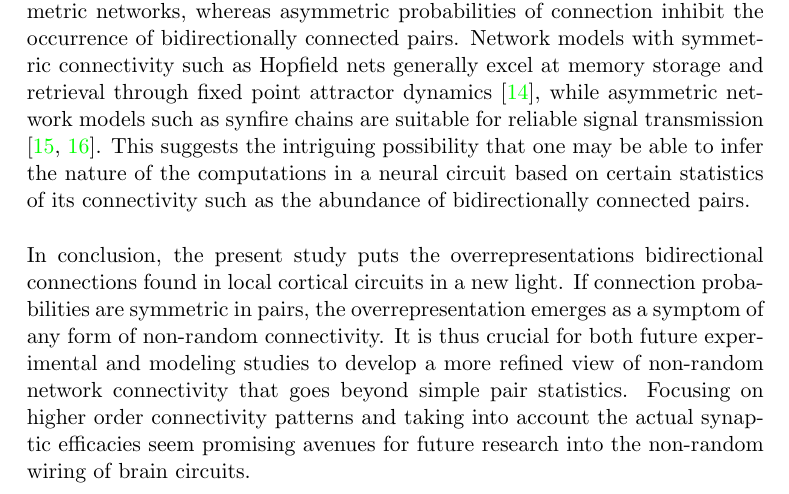
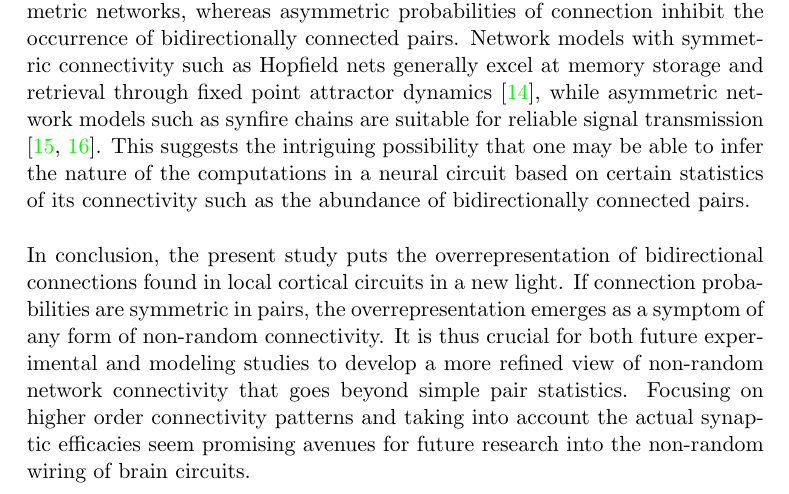
Before and after one commit to Non-random-connectivity-comes-in-pairs/article, a LaTeX paper (manuscript.tex, which reads sections/discussion.tex): part of page 10 of 12, cut so that both start at the same text. Compiled offline with pdfLaTeX.

Commit message:
fixed typo

```diff
--- a/sections/discussion.tex
+++ b/sections/discussion.tex
@@ -37,7 +37,7 @@ Importantly, we showed that as long as this probability is symmetric for pairs,
 
 Our results confirm the intuitive notion that reciprocity is favored in symmetric networks, whereas asymmetric probabilities of connection inhibit the occurrence of bidirectionally connected pairs. Network models with symmetric connectivity such as Hopfield nets generally excel at memory storage and retrieval through fixed point attractor dynamics \cite{Hopfield1982}, while asymmetric network models such as synfire chains are suitable for reliable signal transmission \cite{Abeles1982, Diesmann1999}. This suggests the intriguing possibility that one may be able to infer the nature of the computations in a neural circuit based on certain statistics of its connectivity such as the abundance of bidirectionally connected pairs.
 
-In conclusion, the present study puts the overrepresentations bidirectional connections found in local cortical circuits in a new light.
+In conclusion, the present study puts the overrepresentation of bidirectional connections found in local cortical circuits in a new light.
 %
 If connection probabilities are symmetric in pairs, the overrepresentation emerges as a symptom of any form of non-random connectivity.
 %
```
